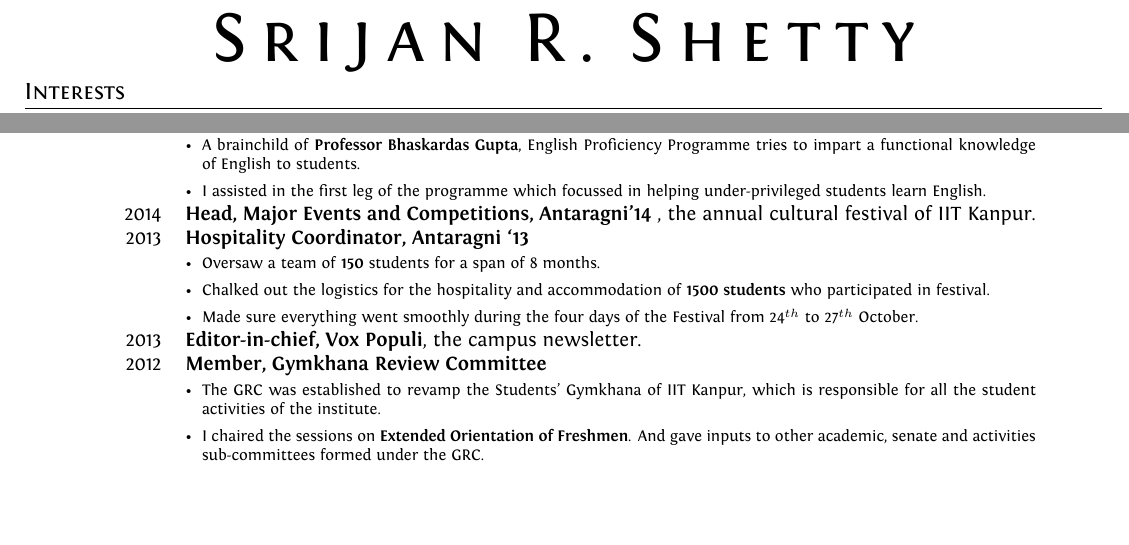
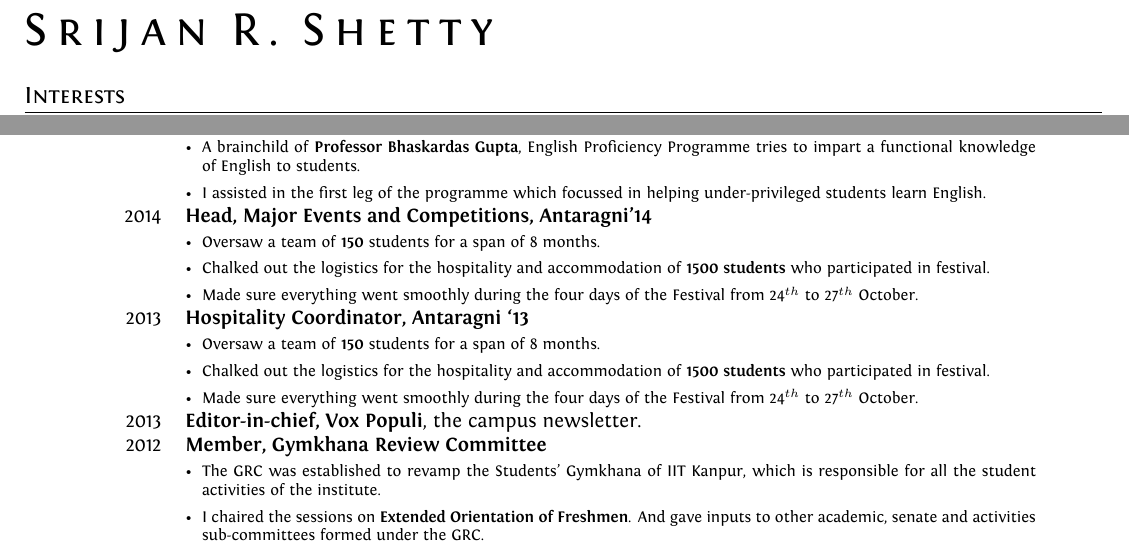
Before and after one commit to srijanshetty/cv, a LaTeX CV (cv.tex): two parts of pages 1 and 3 of 3, joined at a grey line, cut so that both start at the same text, the shorter picture padded with empty space. Compiled offline with XeLaTeX; an older LaTeX class or package is replaced by its successor.

Commit message:
Decreased the font size

```diff
--- a/cv.tex
+++ b/cv.tex
@@ -65,8 +65,8 @@ I-308, IIT Kanpur {\large\textperiodcentered} Kanpur {\large\textperiodcentered}
 % HEADER SECTION
 %----------------------------------------------------------------------------------------
 
-{\centering
-    {\addfontfeature{LetterSpace=20.0}\fontsize{36}{36}\selectfont\scshape
+{
+    {\addfontfeature{LetterSpace=20.0}\fontsize{24}{24}\selectfont\scshape
     Srijan R. Shetty}\\
 }
 
@@ -397,8 +397,16 @@ Programming Languages, Distributed Systems, Systems and Security, Web-Dev, NLP
                        \end{itemize}
                    }\\
 
-    2014 & \textbf{Head, Major Events and Competitions, Antaragni'14} , the annual cultural festival of
-    IIT Kanpur. \\
+    2014 & \textbf{Head, Major Events and Competitions, Antaragni'14}
+           \footnotesize{
+               \begin{itemize}[leftmargin=*]
+                   \item Oversaw a team of \textbf{150} students for a span of 8 months.
+                   \item Chalked out the logistics for the hospitality and accommodation of \textbf{1500 students} who
+                       participated in festival.
+                   \item Made sure everything went smoothly during the four days of the Festival from 24$^{th}$
+                       to 27$^{th}$ October.
+               \end{itemize}
+           }\\
 
     2013 & \textbf{Hospitality Coordinator, Antaragni ‘13}
            \footnotesize{
```
